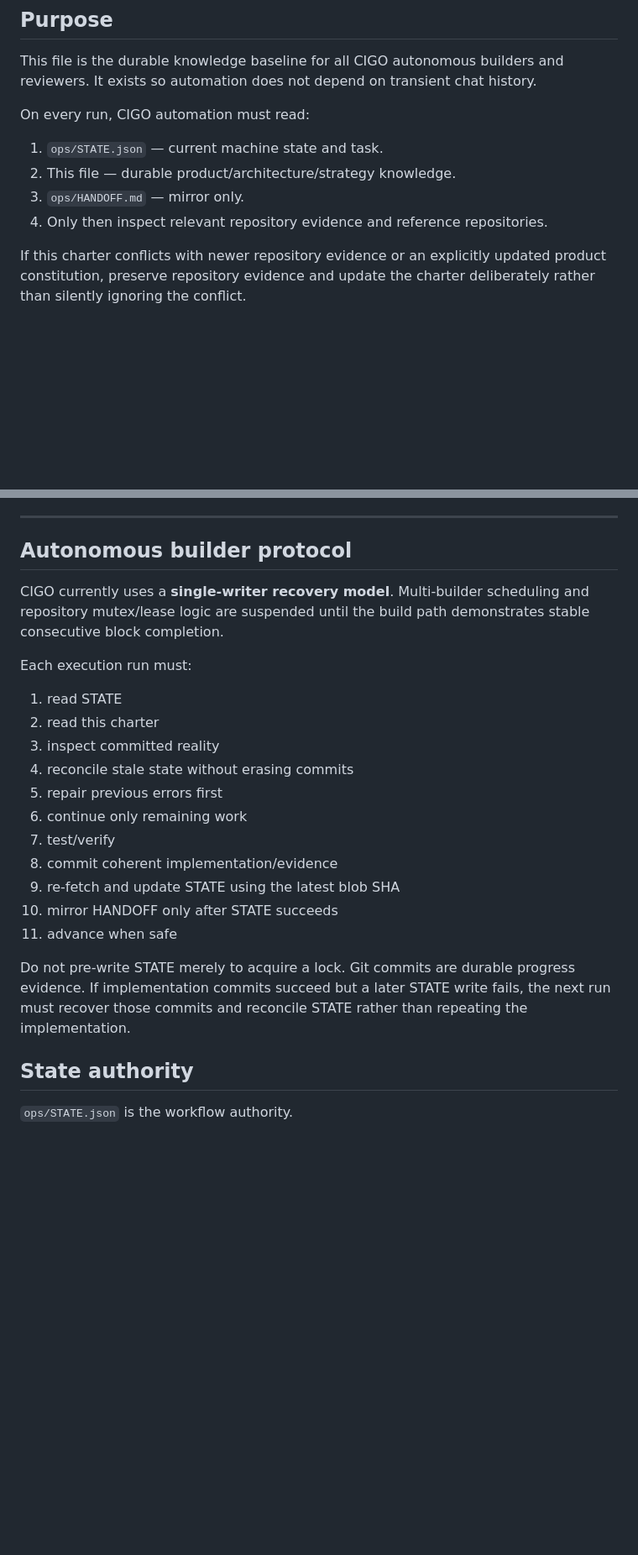
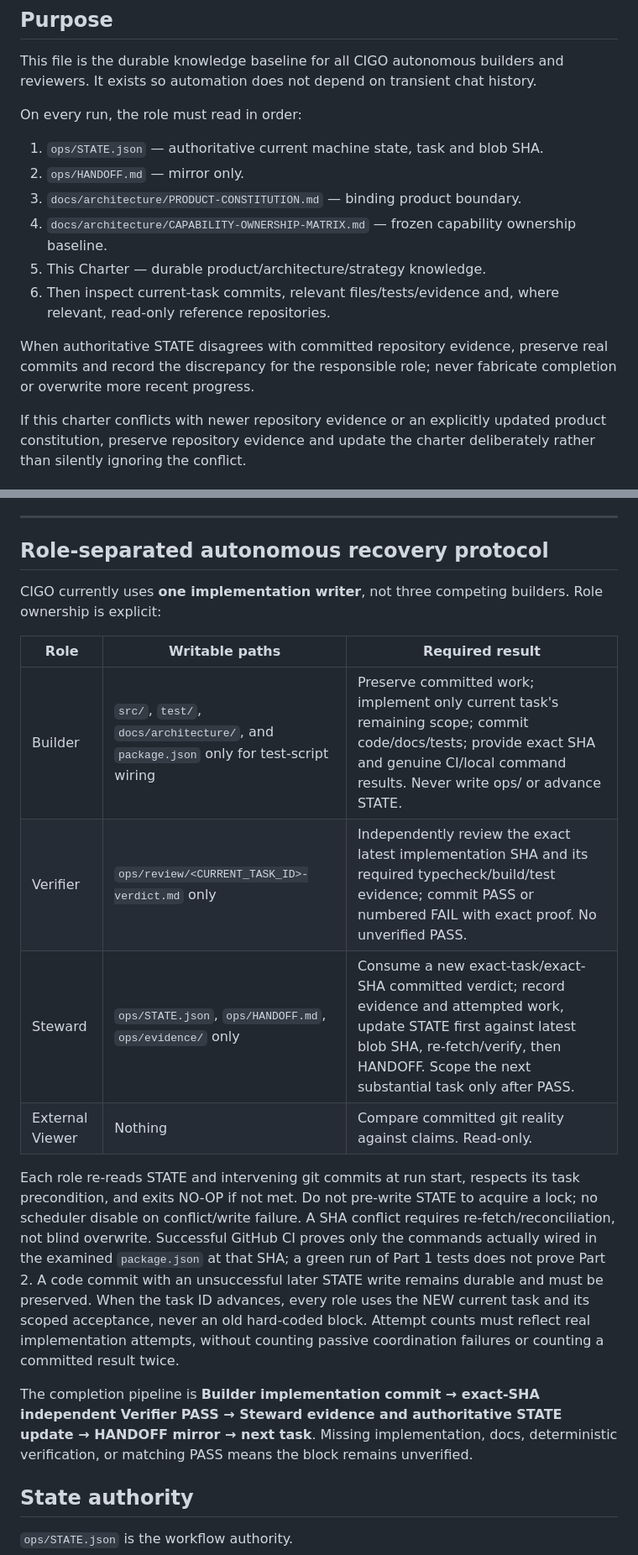
Before and after one commit to sohail654312-gif/codeedge-intelligent-growth-os, a Markdown page: docs/architecture/CIGO-KNOWLEDGE-CHARTER.md, 2 parts joined by grey strips. Shown at 84% size. Rendered like a GitHub page; blank space fills up the shorter version.

Commit message:
docs: align CIGO charter to Builder Verifier Steward write boundaries

```diff
--- a/docs/architecture/CIGO-KNOWLEDGE-CHARTER.md
+++ b/docs/architecture/CIGO-KNOWLEDGE-CHARTER.md
@@ -4,11 +4,15 @@
 
 This file is the durable knowledge baseline for all CIGO autonomous builders and reviewers. It exists so automation does not depend on transient chat history.
 
-On every run, CIGO automation must read:
-1. `ops/STATE.json` — current machine state and task.
-2. This file — durable product/architecture/strategy knowledge.
-3. `ops/HANDOFF.md` — mirror only.
-4. Only then inspect relevant repository evidence and reference repositories.
+On every run, the role must read in order:
+1. `ops/STATE.json` — authoritative current machine state, task and blob SHA.
+2. `ops/HANDOFF.md` — mirror only.
+3. `docs/architecture/PRODUCT-CONSTITUTION.md` — binding product boundary.
+4. `docs/architecture/CAPABILITY-OWNERSHIP-MATRIX.md` — frozen capability ownership baseline.
+5. This Charter — durable product/architecture/strategy knowledge.
+6. Then inspect current-task commits, relevant files/tests/evidence and, where relevant, read-only reference repositories.
+
+When authoritative STATE disagrees with committed repository evidence, preserve real commits and record the discrepancy for the responsible role; never fabricate completion or overwrite more recent progress.
 
 If this charter conflicts with newer repository evidence or an explicitly updated product constitution, preserve repository evidence and update the charter deliberately rather than silently ignoring the conflict.
 
@@ -381,24 +385,20 @@ When implementation is required, completion needs:
 
 ---
 
-## Autonomous builder protocol
+## Role-separated autonomous recovery protocol
 
-CIGO currently uses a **single-writer recovery model**. Multi-builder scheduling and repository mutex/lease logic are suspended until the build path demonstrates stable consecutive block completion.
+CIGO currently uses **one implementation writer**, not three competing builders. Role ownership is explicit:
 
-Each execution run must:
-1. read STATE
-2. read this charter
-3. inspect committed reality
-4. reconcile stale state without erasing commits
-5. repair previous errors first
-6. continue only remaining work
-7. test/verify
-8. commit coherent implementation/evidence
-9. re-fetch and update STATE using the latest blob SHA
-10. mirror HANDOFF only after STATE succeeds
-11. advance when safe
+| Role | Writable paths | Required result |
+|---|---|---|
+| Builder | `src/`, `test/`, `docs/architecture/`, and `package.json` only for test-script wiring | Preserve committed work; implement only current task's remaining scope; commit code/docs/tests; provide exact SHA and genuine CI/local command results. Never write ops/ or advance STATE. |
+| Verifier | `ops/review/<CURRENT_TASK_ID>-verdict.md` only | Independently review the exact latest implementation SHA and its required typecheck/build/test evidence; commit PASS or numbered FAIL with exact proof. No unverified PASS. |
+| Steward | `ops/STATE.json`, `ops/HANDOFF.md`, `ops/evidence/` only | Consume a new exact-task/exact-SHA committed verdict; record evidence and attempted work, update STATE first against latest blob SHA, re-fetch/verify, then HANDOFF. Scope the next substantial task only after PASS. |
+| External Viewer | Nothing | Compare committed git reality against claims. Read-only. |
 
-Do not pre-write STATE merely to acquire a lock. Git commits are durable progress evidence. If implementation commits succeed but a later STATE write fails, the next run must recover those commits and reconcile STATE rather than repeating the implementation.
+Each role re-reads STATE and intervening git commits at run start, respects its task precondition, and exits NO-OP if not met. Do not pre-write STATE to acquire a lock; no scheduler disable on conflict/write failure. A SHA conflict requires re-fetch/reconciliation, not blind overwrite. Successful GitHub CI proves only the commands actually wired in the examined `package.json` at that SHA; a green run of Part 1 tests does not prove Part 2. A code commit with an unsuccessful later STATE write remains durable and must be preserved. When the task ID advances, every role uses the NEW current task and its scoped acceptance, never an old hard-coded block. Attempt counts must reflect real implementation attempts, without counting passive coordination failures or counting a committed result twice.
+
+The completion pipeline is **Builder implementation commit → exact-SHA independent Verifier PASS → Steward evidence and authoritative STATE update → HANDOFF mirror → next task**. Missing implementation, docs, deterministic verification, or matching PASS means the block remains unverified.
 
 ## State authority
 
```
